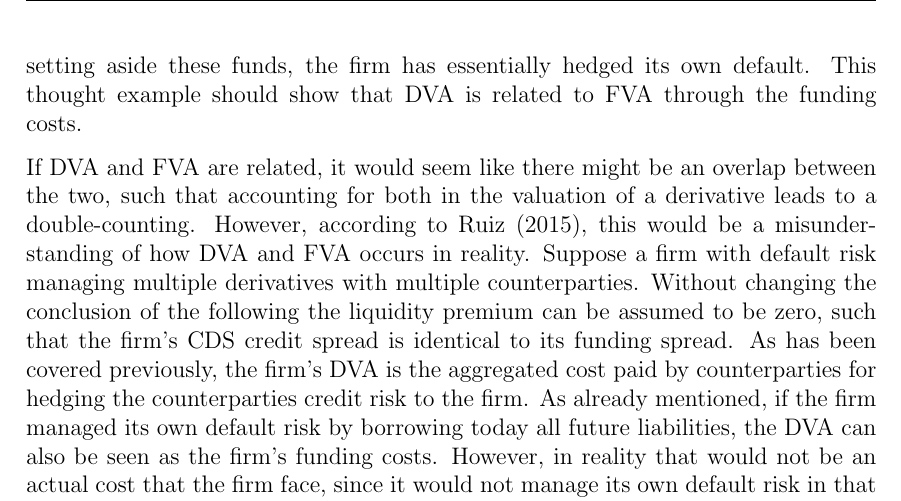
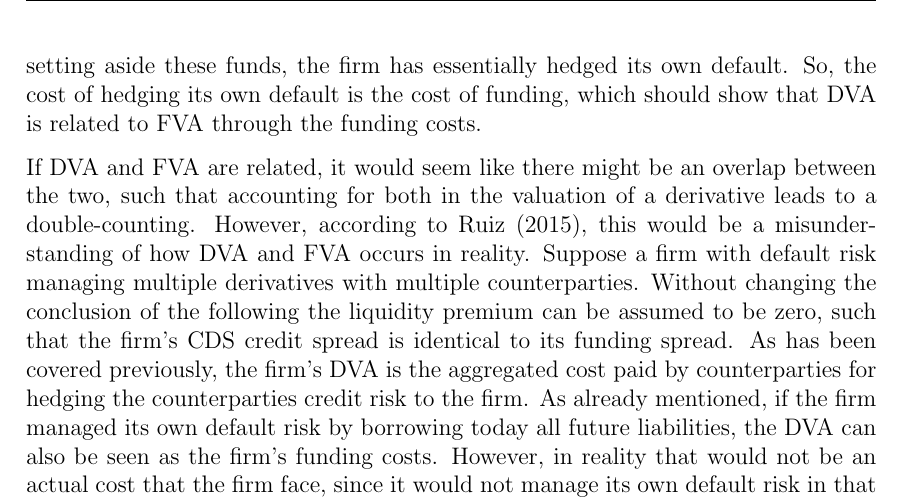
Before and after one commit to sebastianbaltser/master-thesis, a LaTeX thesis (thesis/main.tex, which reads thesis/content/body-matter/fva-debate/double-counting-fva-and-dva.tex): part of page 16 of 46, cut so that both start at the same text. Compiled offline with pdfLaTeX.

Commit message:
Make conclusion clearer

```diff
--- a/thesis/content/body-matter/fva-debate/double-counting-fva-and-dva.tex
+++ b/thesis/content/body-matter/fva-debate/double-counting-fva-and-dva.tex
@@ -48,7 +48,8 @@
     i.e. its cost of funding.
     However, the firm should always be able to pay its liabilities,
     and, by setting aside these funds, the firm has essentially hedged its own default.
-    This thought example should show that \DVA/ is related to \FVA/ through the funding costs.
+    So, the cost of hedging its own default is the cost of funding,
+    which should show that \DVA/ is related to \FVA/ through the funding costs.
 
     If \DVA/ and \FVA/ are related, it would seem like there might be an overlap between the two,
     such that accounting for both in the valuation of a derivative leads to a double-counting.
```
